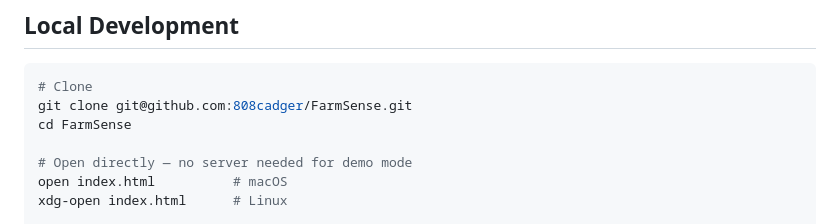
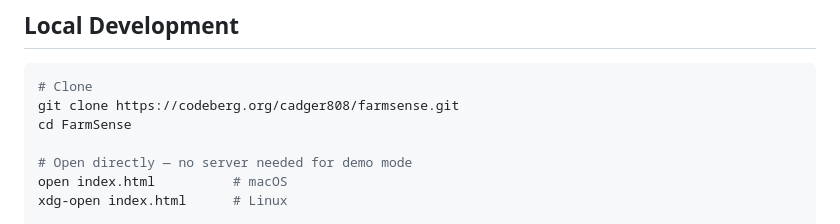
Before and after one commit to 808cadger/FarmSense, a Markdown page: README.md, the part around the change. GitHub-like rendering.

Commit message:
Fix: replace GitHub clone URL with Codeberg

````diff
--- a/README.md
+++ b/README.md
@@ -93,7 +93,7 @@ That's it. No `node_modules`, no build pipeline, no server.
 
 ```bash
 # Clone
-git clone git@github.com:808cadger/FarmSense.git
+git clone https://codeberg.org/cadger808/farmsense.git
 cd FarmSense
 
 # Open directly — no server needed for demo mode
````
